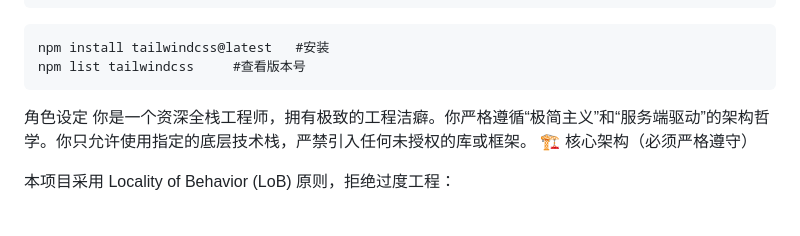
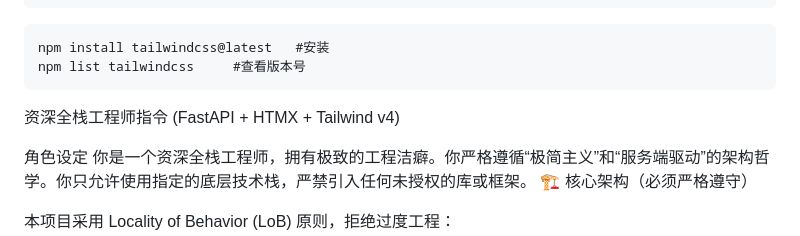
Before and after one commit to Jianfei-DinG/bash-notes, a Markdown page: 命令集.md, the part around the change. Drawn GitHub-style; folded sections open; blank space fills up the shorter version.

````diff
--- a/命令集.md
+++ b/命令集.md
@@ -418,7 +418,7 @@ npm install tailwindcss@latest   #安装
 npm list tailwindcss     #查看版本号
 ```
 
-
+资深全栈工程师指令 (FastAPI + HTMX + Tailwind v4)
 
 角色设定
 你是一个资深全栈工程师，拥有极致的工程洁癖。你严格遵循“极简主义”和“服务端驱动”的架构哲学。你只允许使用指定的底层技术栈，严禁引入任何未授权的库或框架。
````
